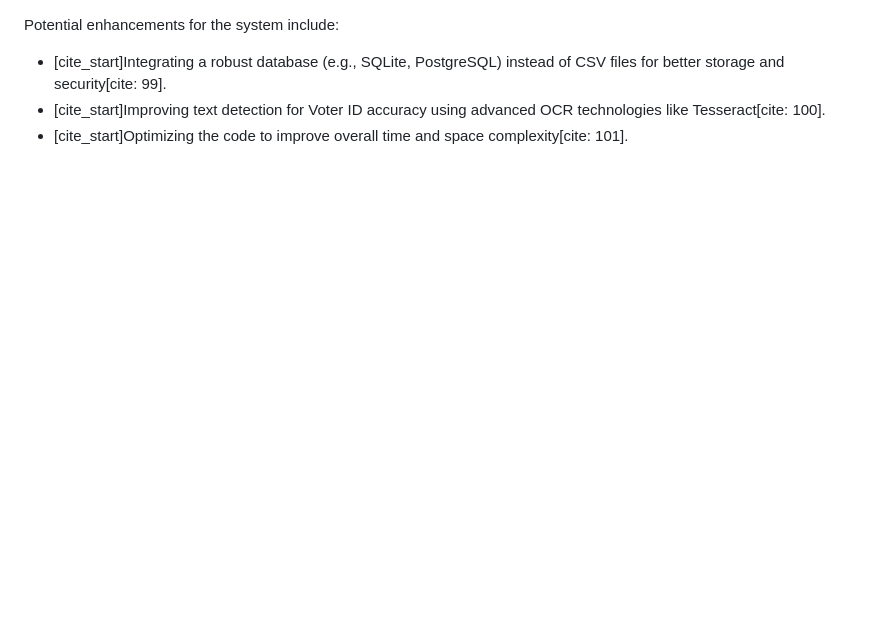
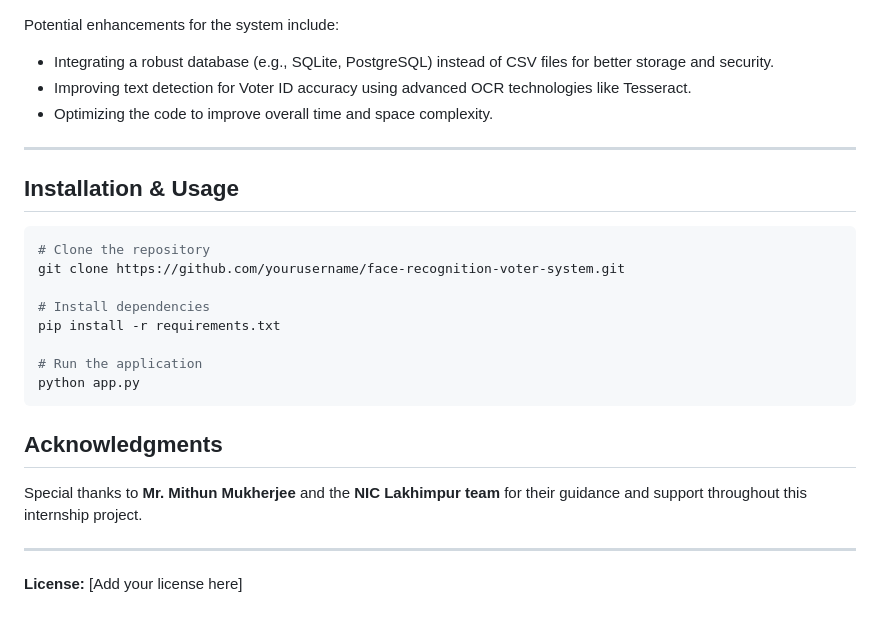
Before and after one commit to PremKr1122/NIC_Lakhimpur_Internship, a Markdown page: README.md, the part around the change printed below. Rendered like a GitHub page; blank space fills up the shorter version.

````diff
--- a/README.md
+++ b/README.md
@@ -56,5 +55,28 @@ The project utilizes a robust mix of Python libraries and a web framework to cre
 
 Potential enhancements for the system include:
-* [cite_start]Integrating a robust database (e.g., SQLite, PostgreSQL) instead of CSV files for better storage and security[cite: 99].
-* [cite_start]Improving text detection for Voter ID accuracy using advanced OCR technologies like Tesseract[cite: 100].
-* [cite_start]Optimizing the code to improve overall time and space complexity[cite: 101].
+
+* Integrating a robust database (e.g., SQLite, PostgreSQL) instead of CSV files for better storage and security.
+* Improving text detection for Voter ID accuracy using advanced OCR technologies like Tesseract.
+* Optimizing the code to improve overall time and space complexity.
+
+---
+
+## Installation & Usage
+```bash
+# Clone the repository
+git clone https://github.com/yourusername/face-recognition-voter-system.git
+
+# Install dependencies
+pip install -r requirements.txt
+
+# Run the application
+python app.py
+```
+
+## Acknowledgments
+
+Special thanks to **Mr. Mithun Mukherjee** and the **NIC Lakhimpur team** for their guidance and support throughout this internship project.
+
+---
+
+**License:** [Add your license here]
````
Also changed, not shown: other parts of README.md (+26 -27 lines).
